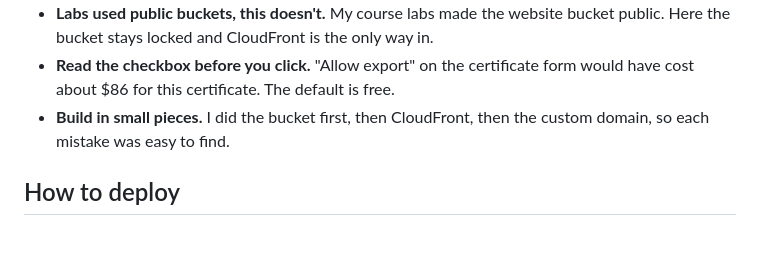
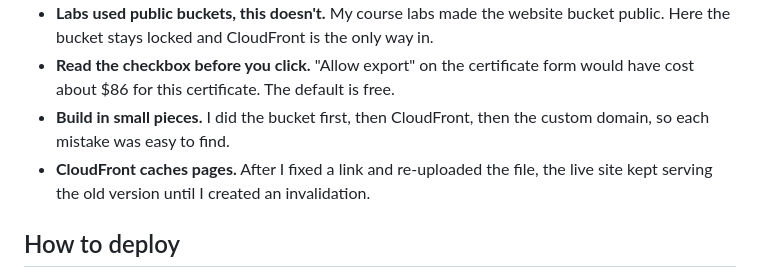
Before and after one commit to rmk82591/aws-secure-static-website, a Markdown page: README.md, the part around the change. GitHub-like rendering; blank space fills up the shorter version.

```diff
--- a/README.md
+++ b/README.md
@@ -59,7 +59,7 @@ If you open a file's S3 URL directly, you get Access Denied. Only CloudFront can
 - **Labs used public buckets, this doesn't.** My course labs made the website bucket public. Here the bucket stays locked and CloudFront is the only way in.
 - **Read the checkbox before you click.** "Allow export" on the certificate form would have cost about $86 for this certificate. The default is free.
 - **Build in small pieces.** I did the bucket first, then CloudFront, then the custom domain, so each mistake was easy to find.
-
+- **CloudFront caches pages.** After I fixed a link and re-uploaded the file, the live site kept serving the old version until I created an invalidation.
 ## How to deploy
 
 1. Create an ACM certificate in us-east-1 that covers your site name.
```
